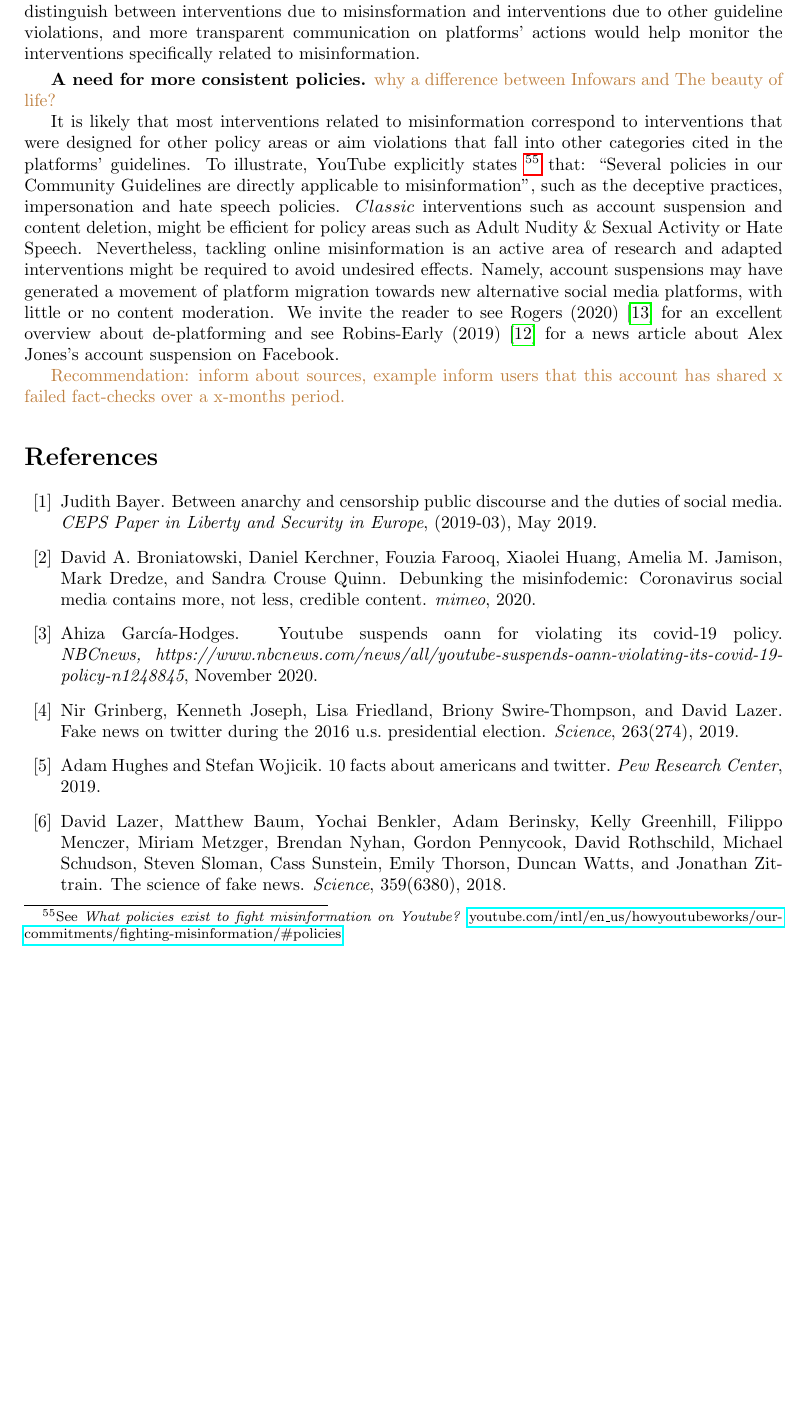
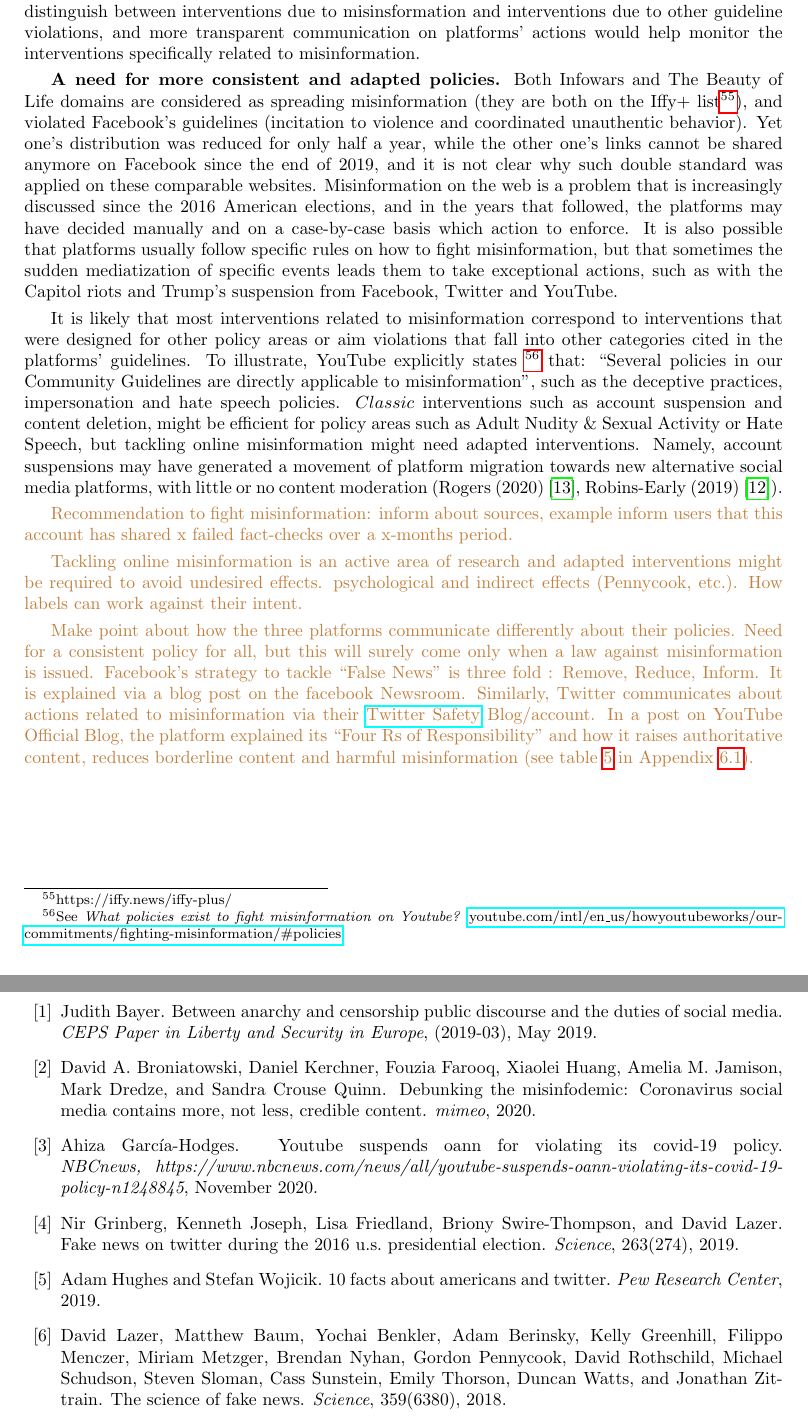
Before and after one commit to medialab/webclim_misinformation_related_interventions, a LaTeX paper (article/draft.tex): part of page 21 of 23 before the commit and two parts of pages 21 and 22 of 24 after it, the two joined at a grey line, cut so that both start at the same text, the shorter picture padded with empty space. Compiled offline with pdfLaTeX.

Commit message:
start to write discussion part 3

```diff
--- a/article/draft.tex
+++ b/article/draft.tex
@@ -745,29 +745,44 @@ Because misinformation is often associated with creating fake accounts to spead
 
 \smallskip
 
-{\bf A need for more consistent policies.}
-{\color{brown} why a difference between Infowars and The beauty of life? }
+{\bf A need for more consistent and adapted policies.}
+Both Infowars and The Beauty of Life domains are considered as spreading misinformation (they are both on the Iffy+ list\footnote{https://iffy.news/iffy-plus/}), and violated Facebook's guidelines (incitation to violence and coordinated unauthentic behavior).
+Yet one's distribution was reduced for only half a year, while the other one's links cannot be shared anymore on Facebook since the end of 2019, and it is not clear why such double standard was applied on these comparable websites.
+Misinformation on the web is a problem that is increasingly discussed since the 2016 American elections, and in the years that followed, the platforms may have decided manually and on a case-by-case basis which action to enforce.
+It is also possible that platforms usually follow specific rules on how to fight misinformation, but that sometimes the sudden mediatization of specific events leads them to take exceptional actions, such as with the Capitol riots and Trump's suspension from Facebook, Twitter and YouTube.
+
+\smallskip
 
 It is likely that most interventions related to misinformation correspond to interventions that were designed for other policy areas or aim violations that fall into other categories cited in the platforms' guidelines.
 To illustrate, YouTube explicitly states
 \footnote{See {\it What policies exist to fight misinformation on Youtube?} \href{https://www.youtube.com/intl/en\_us/howyoutubeworks/our-commitments/fighting-misinformation/\#policies}{youtube.com/intl/en\_us/howyoutubeworks/our-commitments/fighting-misinformation/\#policies}.}
 that: ``Several policies in our Community Guidelines are directly applicable to misinformation'', such as the deceptive practices, impersonation and hate speech policies.
-$Classic$ interventions such as account suspension and content deletion, might be efficient for policy areas such as Adult Nudity \& Sexual Activity or Hate Speech.
-Nevertheless, tackling online misinformation is an active area of research and adapted interventions might be required to avoid undesired effects.
-Namely, account suspensions may have generated a movement of platform migration towards new alternative social media platforms, with little or no content moderation.
-We invite the reader to see Rogers (2020)~\cite{rogers2020} for an excellent overview about de-platforming and see Robins-Early (2019)~\cite{huffpost} for a news article about Alex Jones's account suspension on Facebook.
-
-{\color{brown} Recommendation: inform about sources, example inform users that this account has shared x failed fact-checks over a x-months period.}
+$Classic$ interventions such as account suspension and content deletion, might be efficient for policy areas such as Adult Nudity \& Sexual Activity or Hate Speech, but tackling online misinformation might need adapted interventions.
+Namely, account suspensions may have generated a movement of platform migration towards new alternative social media platforms, with little or no content moderation (Rogers (2020)~\cite{rogers2020}, Robins-Early (2019)~\cite{huffpost}).
 
 \smallskip
 
-%		\item[${\color{green}\surd}$] Make point about the communication of platforms for their policy: 4R of YouTube, RRI of Facebook. Facebook's strategy to tackle ``False News'' is three fold : Remove, Reduce, Inform. It is explained via a blog post on the facebook Newsroom. Similarly, Twitter communicates about actions related to misinformation via their \href{https://blog.twitter.com/en\_us/authors.TwitterSafety}{Twitter Safety} Blog/account. In a post on YouTube Official Blog, the platform explained its ``Four Rs of Responsibility" and how it raises authoritative content, reduces borderline content and harmful misinformation (see table \ref{summary} in Appendix \ref{links}).
+{\color{brown} Recommendation to fight misinformation: inform about sources, example inform users that this account has shared x failed fact-checks over a x-months period.}
 
-		%Networked public square / private companies / regulations / coordination...
+\smallskip
 
-		%Recommendation: inform about sources, example inform users that this user shared x failed fact-checks.
+{\color{brown} Tackling online misinformation is an active area of research and adapted interventions might be required to avoid undesired effects.
+psychological and indirect effects (Pennycook, etc.).
+How labels can work against their intent.}
 
-		%User side: psychological effects (Pennycook, etc.), multi-platforms, indirect effects, strategies... business model
+\smallskip
+
+{\color{brown} Make point about how the three platforms communicate differently about their policies.
+Need for a consistent policy for all, but this will surely come only when a law against misinformation is issued.
+Facebook's strategy to tackle ``False News'' is three fold : Remove, Reduce, Inform. It is explained via a blog post on the facebook Newsroom.
+Similarly, Twitter communicates about actions related to misinformation via their \href{https://blog.twitter.com/en\_us/authors.TwitterSafety}{Twitter Safety} Blog/account.
+In a post on YouTube Official Blog, the platform explained its ``Four Rs of Responsibility" and how it raises authoritative content, reduces borderline content and harmful misinformation (see table \ref{summary} in Appendix \ref{links}).}
+
+\smallskip
+
+%Networked public square / private companies / regulations / coordination...
+
+%User side: indirect effects, strategies... business model
 
 
 \bibliography{proj1}{}
```
